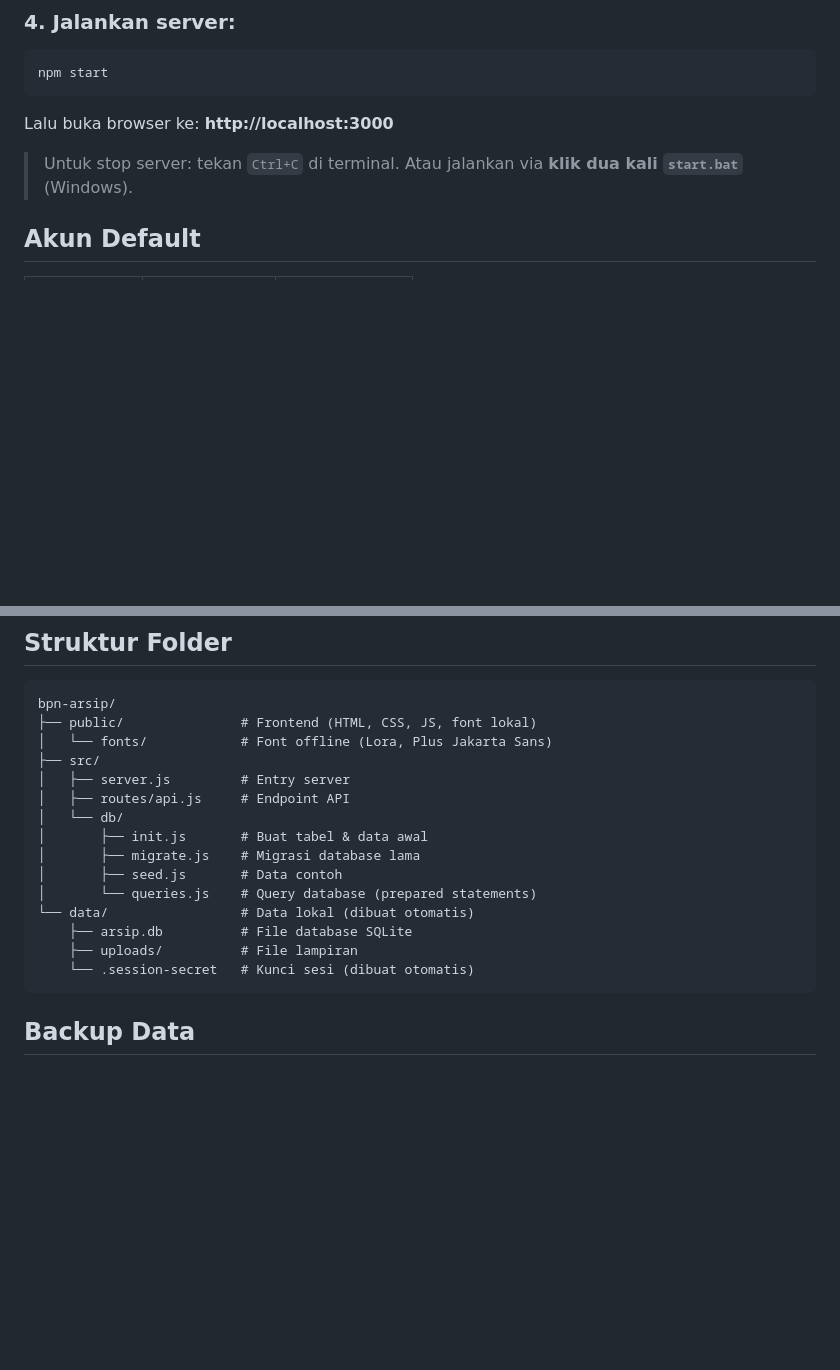
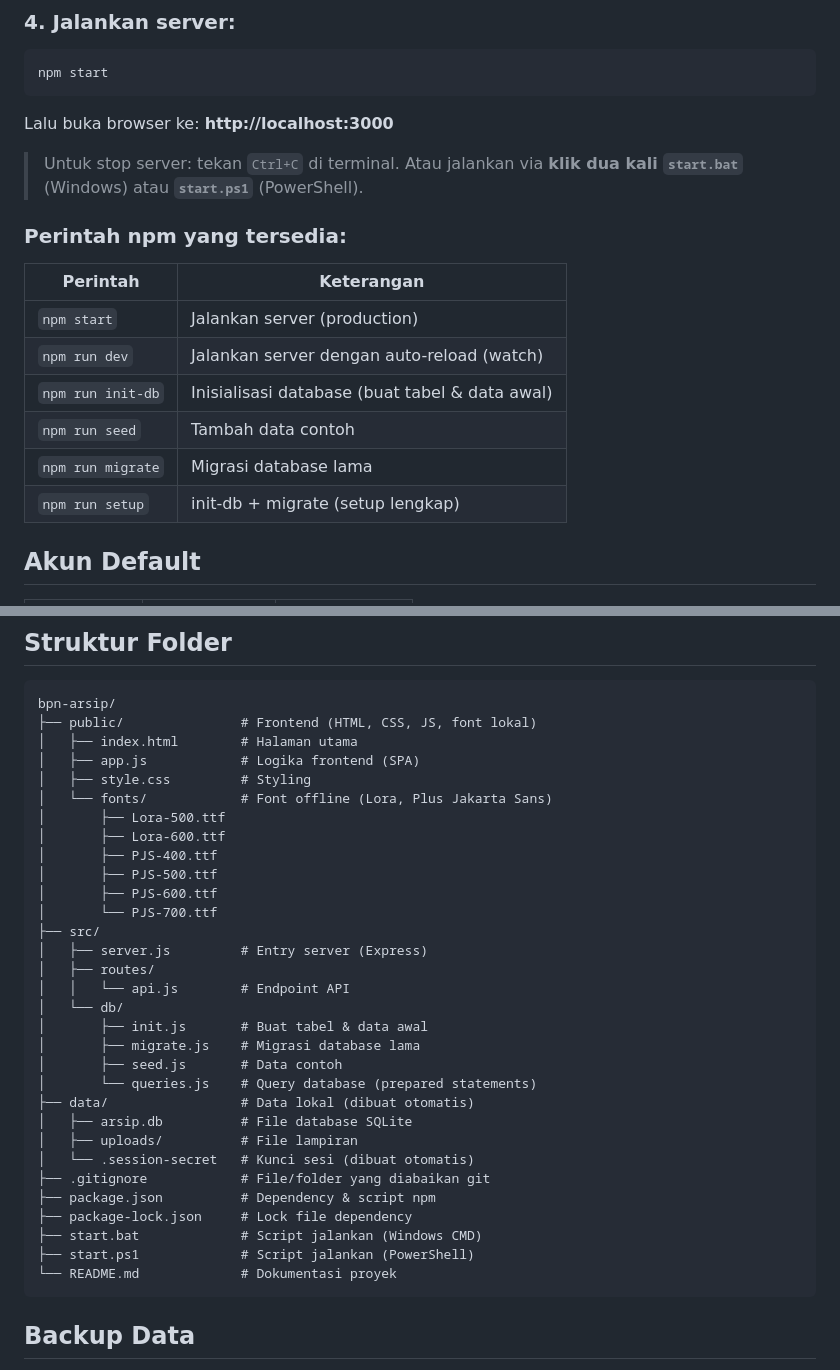
Before and after one commit to dinothezero/ARCHIVING-PROJECT-BY-THE-NATIONAL-LAND-AGENCY-BPN, a Markdown page: README.md, 2 parts joined by grey strips. Drawn GitHub-style; blank space fills up the shorter version.

Commit message:
Update README: add npm scripts table and accurate folder structure

````diff
--- a/README.md
+++ b/README.md
@@ -62,7 +62,18 @@ npm start
 Lalu buka browser ke: **http://localhost:3000**
 
 > Untuk stop server: tekan `Ctrl+C` di terminal.
-> Atau jalankan via **klik dua kali `start.bat`** (Windows).
+> Atau jalankan via **klik dua kali `start.bat`** (Windows) atau **`start.ps1`** (PowerShell).
+
+### Perintah npm yang tersedia:
+
+| Perintah         | Keterangan                                    |
+|------------------|-----------------------------------------------|
+| `npm start`      | Jalankan server (production)                  |
+| `npm run dev`    | Jalankan server dengan auto-reload (watch)    |
+| `npm run init-db`| Inisialisasi database (buat tabel & data awal)|
+| `npm run seed`   | Tambah data contoh                            |
+| `npm run migrate`| Migrasi database lama                         |
+| `npm run setup`  | init-db + migrate (setup lengkap)             |
 
 ## Akun Default
 
@@ -94,19 +105,35 @@ Lalu buka browser ke: **http://localhost:3000**
 ```
 bpn-arsip/
 ├── public/               # Frontend (HTML, CSS, JS, font lokal)
+│   ├── index.html        # Halaman utama
+│   ├── app.js            # Logika frontend (SPA)
+│   ├── style.css         # Styling
 │   └── fonts/            # Font offline (Lora, Plus Jakarta Sans)
+│       ├── Lora-500.ttf
+│       ├── Lora-600.ttf
+│       ├── PJS-400.ttf
+│       ├── PJS-500.ttf
+│       ├── PJS-600.ttf
+│       └── PJS-700.ttf
 ├── src/
-│   ├── server.js         # Entry server
-│   ├── routes/api.js     # Endpoint API
+│   ├── server.js         # Entry server (Express)
+│   ├── routes/
+│   │   └── api.js        # Endpoint API
 │   └── db/
 │       ├── init.js       # Buat tabel & data awal
 │       ├── migrate.js    # Migrasi database lama
 │       ├── seed.js       # Data contoh
 │       └── queries.js    # Query database (prepared statements)
-└── data/                 # Data lokal (dibuat otomatis)
-    ├── arsip.db          # File database SQLite
-    ├── uploads/          # File lampiran
-    └── .session-secret   # Kunci sesi (dibuat otomatis)
+├── data/                 # Data lokal (dibuat otomatis)
+│   ├── arsip.db          # File database SQLite
+│   ├── uploads/          # File lampiran
+│   └── .session-secret   # Kunci sesi (dibuat otomatis)
+├── .gitignore            # File/folder yang diabaikan git
+├── package.json          # Dependency & script npm
+├── package-lock.json     # Lock file dependency
+├── start.bat             # Script jalankan (Windows CMD)
+├── start.ps1             # Script jalankan (PowerShell)
+└── README.md             # Dokumentasi proyek
 ```
 
 ## Backup Data
````
